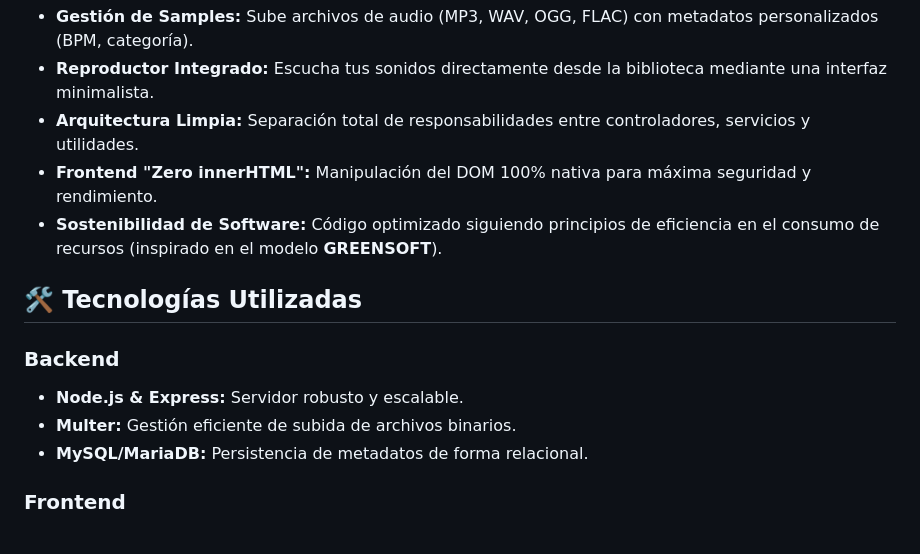
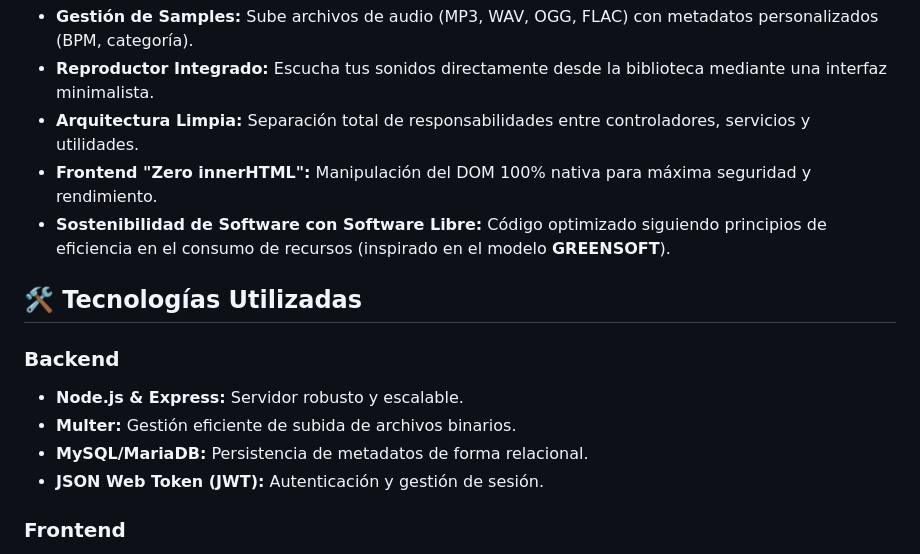
Before and after one commit to tecnobfi/sample-vault-fi, a Markdown page: README.md, the part around the change. GitHub-like rendering.

```diff
--- a/README.md
+++ b/README.md
@@ -10,7 +10,7 @@
 * **Reproductor Integrado:** Escucha tus sonidos directamente desde la biblioteca mediante una interfaz minimalista.
 * **Arquitectura Limpia:** Separación total de responsabilidades entre controladores, servicios y utilidades.
 * **Frontend "Zero innerHTML":** Manipulación del DOM 100% nativa para máxima seguridad y rendimiento.
-* **Sostenibilidad de Software:** Código optimizado siguiendo principios de eficiencia en el consumo de recursos (inspirado en el modelo **GREENSOFT**).
+* **Sostenibilidad de Software con Software Libre:** Código optimizado siguiendo principios de eficiencia en el consumo de recursos (inspirado en el modelo **GREENSOFT**).
 
 ## 🛠️ Tecnologías Utilizadas
 
@@ -18,6 +18,7 @@
 * **Node.js & Express:** Servidor robusto y escalable.
 * **Multer:** Gestión eficiente de subida de archivos binarios.
 * **MySQL/MariaDB:** Persistencia de metadatos de forma relacional.
+* **JSON Web Token (JWT):** Autenticación y gestión de sesión.
 
 ### Frontend
 * **Vanilla JavaScript:** Lógica pura sin dependencias de frameworks pesados.
```
